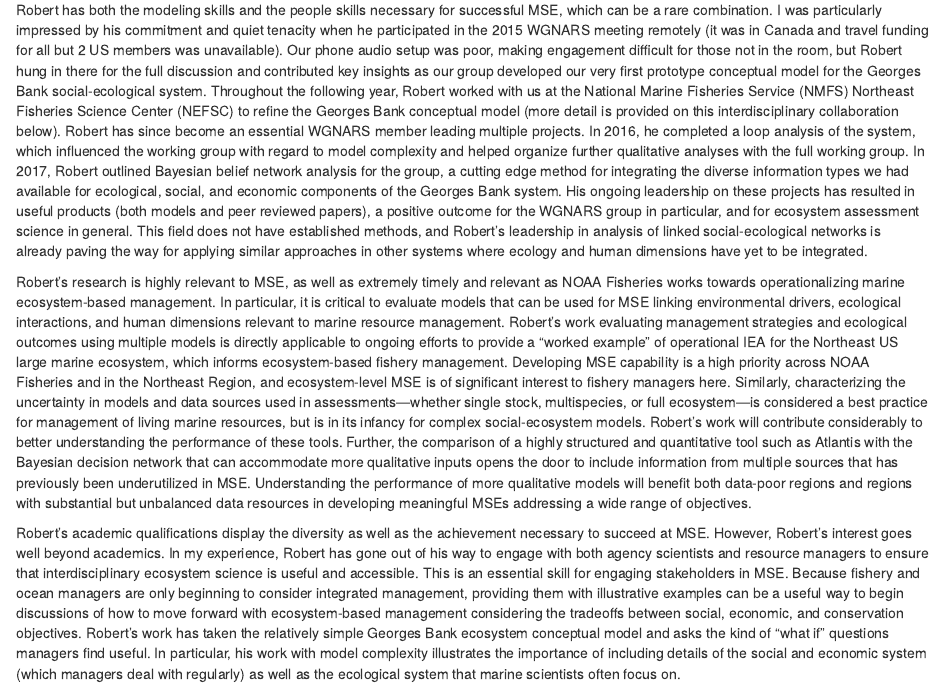
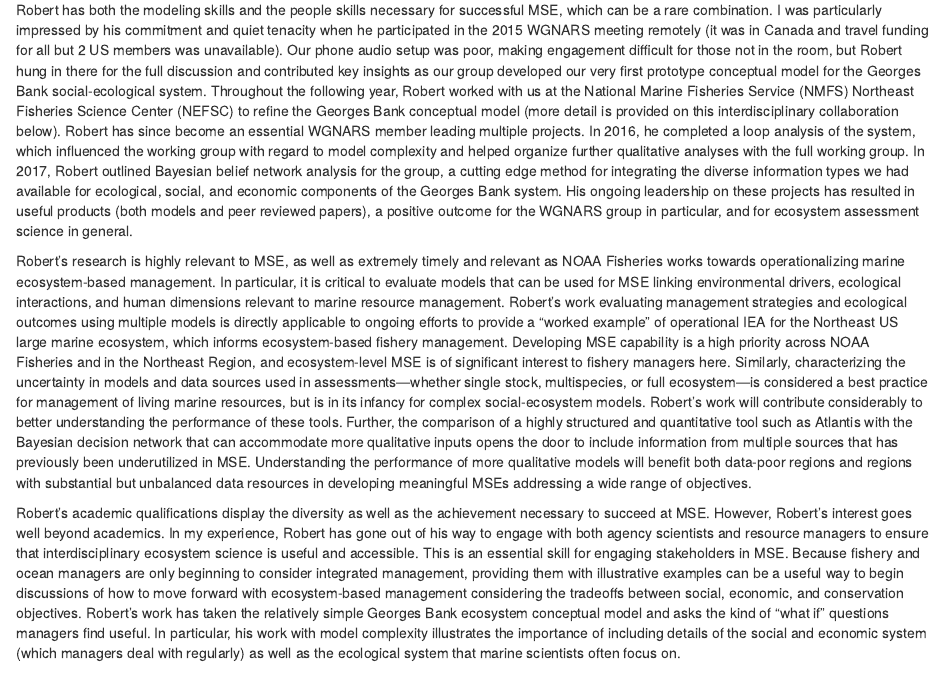
Before and after one commit to sgaichas/CV-etc, an R Markdown document (letters/Willdermuth_FutureSeas_Oct2020.Rmd): the page in a window 1100 px wide, from 130 px down. Rendered offline with R 4.5, knitr and Pandoc, with nearby package versions; drawn as R Markdown's standard HTML page in place of the format the file asks for.

Commit message:
remove redundant line

```diff
--- a/letters/Willdermuth_FutureSeas_Oct2020.Rmd
+++ b/letters/Willdermuth_FutureSeas_Oct2020.Rmd
@@ -20,7 +20,7 @@
 
 I am delighted to submit a recommendation in support of Robert Wildermuth’s application for the Future Seas Fisheries Science and Management Strategy Evaluation (MSE) postdoc position. I have known Robert since early 2015 when he started his PhD program at University of Massachusetts Dartmouth. He became an active member of the International Council for the Exploration of the Seas (ICES) Working Group on the Northwest Atlantic Regional Seas (WGNARS) during our March working group meeting in 2015, when I was a co-chair of the working group. The working group is composed of oceanographers, ecologists, fishery scientists, social scientists, and fishery and ocean managers from the US and Canada. We are both still working group members, and I am now a member of Robert’s PhD advisory committee.
 
-Robert has both the modeling skills and the people skills necessary for successful MSE, which can be a rare combination. I was particularly impressed by his commitment and quiet tenacity when he participated in the 2015 WGNARS meeting remotely (it was in Canada and travel funding for all but 2 US members was unavailable). Our phone audio setup was poor, making engagement difficult for those not in the room, but Robert hung in there for the full discussion and contributed key insights as our group developed our very first prototype conceptual model for the Georges Bank social-ecological system. Throughout the following year, Robert worked with us at the National Marine Fisheries Service (NMFS) Northeast Fisheries Science Center (NEFSC) to refine the Georges Bank conceptual model (more detail is provided on this interdisciplinary collaboration below). Robert has since become an essential WGNARS member leading multiple projects. In 2016, he completed a loop analysis of the system, which influenced the working group with regard to model complexity and helped organize further qualitative analyses with the full working group. In 2017, Robert outlined Bayesian belief network analysis for the group, a cutting edge method for integrating the diverse information types we had available for ecological, social, and economic components of the Georges Bank system.  His ongoing leadership on these projects has resulted in useful products (both models and peer reviewed papers), a positive outcome for the WGNARS group in particular, and for ecosystem assessment science in general. This field does not have established methods, and Robert’s leadership in analysis of linked social-ecological networks is already paving the way for applying similar approaches in other systems where ecology and human dimensions have yet to be integrated.
+Robert has both the modeling skills and the people skills necessary for successful MSE, which can be a rare combination. I was particularly impressed by his commitment and quiet tenacity when he participated in the 2015 WGNARS meeting remotely (it was in Canada and travel funding for all but 2 US members was unavailable). Our phone audio setup was poor, making engagement difficult for those not in the room, but Robert hung in there for the full discussion and contributed key insights as our group developed our very first prototype conceptual model for the Georges Bank social-ecological system. Throughout the following year, Robert worked with us at the National Marine Fisheries Service (NMFS) Northeast Fisheries Science Center (NEFSC) to refine the Georges Bank conceptual model (more detail is provided on this interdisciplinary collaboration below). Robert has since become an essential WGNARS member leading multiple projects. In 2016, he completed a loop analysis of the system, which influenced the working group with regard to model complexity and helped organize further qualitative analyses with the full working group. In 2017, Robert outlined Bayesian belief network analysis for the group, a cutting edge method for integrating the diverse information types we had available for ecological, social, and economic components of the Georges Bank system.  His ongoing leadership on these projects has resulted in useful products (both models and peer reviewed papers), a positive outcome for the WGNARS group in particular, and for ecosystem assessment science in general.
 
 Robert’s research is highly relevant to MSE, as well as extremely timely and relevant as NOAA Fisheries works towards operationalizing marine ecosystem-based management.  In particular, it is critical to evaluate models that can be used for MSE linking environmental drivers, ecological interactions, and human dimensions relevant to marine resource management. Robert’s work evaluating management strategies and ecological outcomes using multiple models is directly applicable to ongoing efforts to provide a “worked example” of operational IEA for the Northeast US large marine ecosystem, which informs ecosystem-based fishery management.  Developing MSE capability is a high priority across NOAA Fisheries and in the Northeast Region, and ecosystem-level MSE is of significant interest to fishery managers here. Similarly, characterizing the uncertainty in models and data sources used in assessments—whether single stock, multispecies, or full ecosystem—is considered a best practice for management of living marine resources, but is in its infancy for complex social-ecosystem models. Robert’s work will contribute considerably to better understanding the performance of these tools. Further, the comparison of a highly structured and quantitative tool such as Atlantis with the Bayesian decision network that can accommodate more qualitative inputs opens the door to include information from multiple sources that has previously been underutilized in MSE. Understanding the performance of more qualitative models will benefit both data-poor regions and regions with substantial but unbalanced data resources in developing meaningful MSEs addressing a wide range of objectives.
 
```
